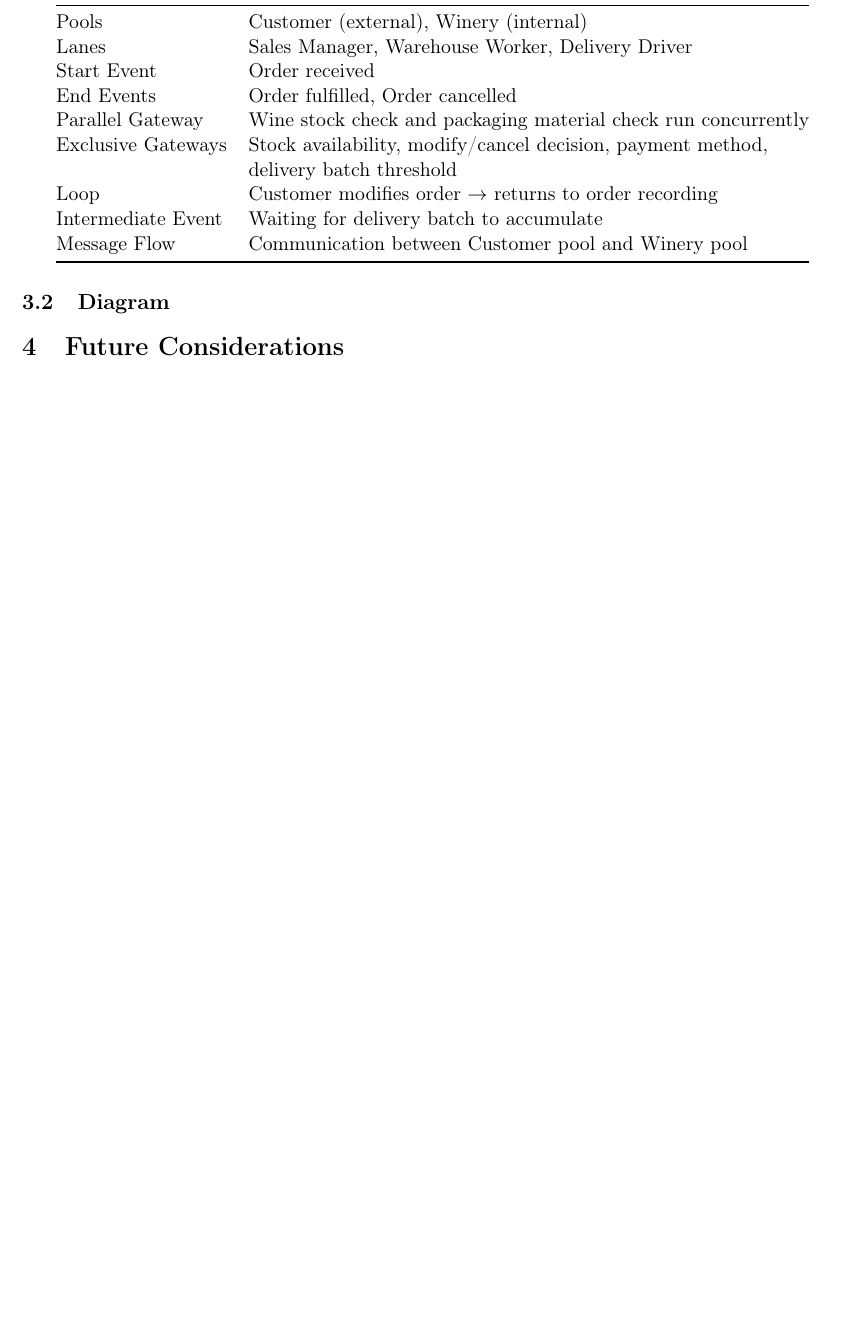
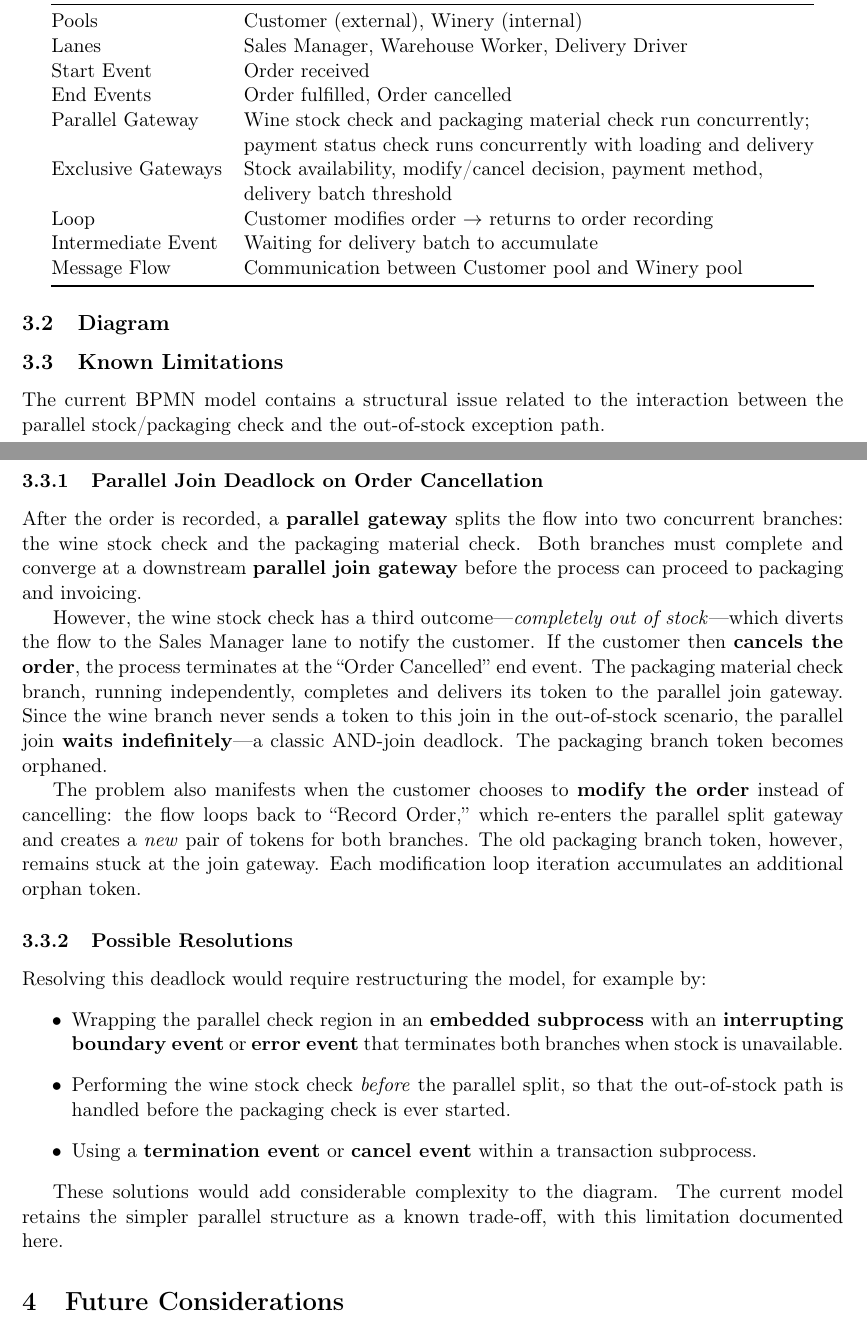
Before and after one commit to dobosipeter/process-mining-submissions, a LaTeX document (01_bpmn_modeling/REPORT.tex): part of page 3 of 4 before the commit and two parts of pages 3 and 4 of 5 after it, the two joined at a grey line, cut so that both start at the same text, the shorter picture padded with empty space. Compiled offline with pdfLaTeX.

Commit message:
First task first model

```diff
--- a/01_bpmn_modeling/REPORT.tex
+++ b/01_bpmn_modeling/REPORT.tex
@@ -122,7 +136,8 @@ Pools              & Customer (external), Winery (internal) \\
 Lanes              & Sales Manager, Warehouse Worker, Delivery Driver \\
 Start Event        & Order received \\
 End Events         & Order fulfilled, Order cancelled \\
-Parallel Gateway   & Wine stock check and packaging material check run concurrently \\
+Parallel Gateway   & Wine stock check and packaging material check run concurrently; \\
+                   & payment status check runs concurrently with loading and delivery \\
 Exclusive Gateways & Stock availability, modify/cancel decision, payment method, \\
                    & delivery batch threshold \\
 Loop               & Customer modifies order $\rightarrow$ returns to order recording \\
@@ -142,6 +157,29 @@ Message Flow       & Communication between Customer pool and Winery pool \\
 %     \label{fig:bpmn}
 % \end{figure}
 
+\subsection{Known Limitations}
+
+The current BPMN model contains a structural issue related to the interaction between the parallel stock/packaging check and the out-of-stock exception path.
+
+\subsubsection{Parallel Join Deadlock on Order Cancellation}
+
+After the order is recorded, a \textbf{parallel gateway} splits the flow into two concurrent branches: the wine stock check and the packaging material check. Both branches must complete and converge at a downstream \textbf{parallel join gateway} before the process can proceed to packaging and invoicing.
+
+However, the wine stock check has a third outcome---\emph{completely out of stock}---which diverts the flow to the Sales Manager lane to notify the customer. If the customer then \textbf{cancels the order}, the process terminates at the ``Order Cancelled'' end event. The packaging material check branch, running independently, completes and delivers its token to the parallel join gateway. Since the wine branch never sends a token to this join in the out-of-stock scenario, the parallel join \textbf{waits indefinitely}---a classic AND-join deadlock. The packaging branch token becomes orphaned.
+
+The problem also manifests when the customer chooses to \textbf{modify the order} instead of cancelling: the flow loops back to ``Record Order,'' which re-enters the parallel split gateway and creates a \emph{new} pair of tokens for both branches. The old packaging branch token, however, remains stuck at the join gateway. Each modification loop iteration accumulates an additional orphan token.
+
+\subsubsection{Possible Resolutions}
+
+Resolving this deadlock would require restructuring the model, for example by:
+\begin{itemize}
+    \item Wrapping the parallel check region in an \textbf{embedded subprocess} with an \textbf{interrupting boundary event} or \textbf{error event} that terminates both branches when stock is unavailable.
+    \item Performing the wine stock check \emph{before} the parallel split, so that the out-of-stock path is handled before the packaging check is ever started.
+    \item Using a \textbf{termination event} or \textbf{cancel event} within a transaction subprocess.
+\end{itemize}
+
+These solutions would add considerable complexity to the diagram. The current model retains the simpler parallel structure as a known trade-off, with this limitation documented here.
+
 \section{Future Considerations}
 
 The current model captures the as-is state of the winery's order-to-cash process with some idealization for modeling clarity.
```
Also changed, not shown: 01_bpmn_modeling/wine_order_and_fulfillment_process.md (+13 -3 lines), 01_bpmn_modeling/REPORT.pdf, 01_bpmn_modeling/REPORT.tex (20 more changed lines), 1 other file.
